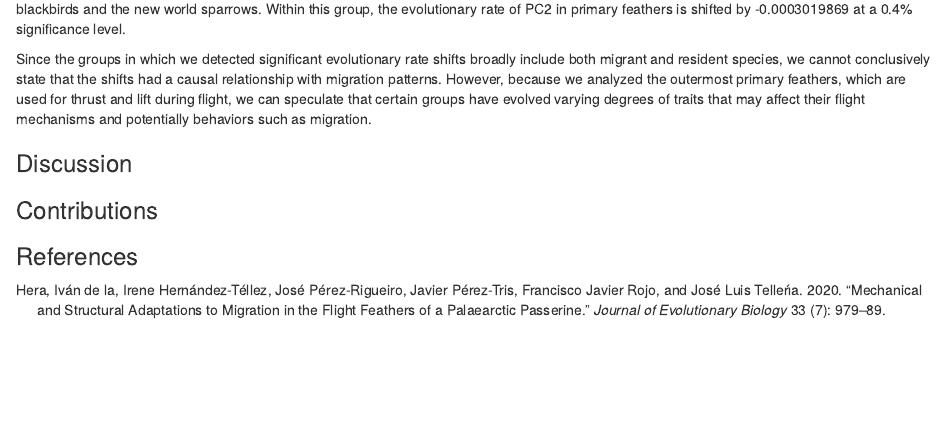
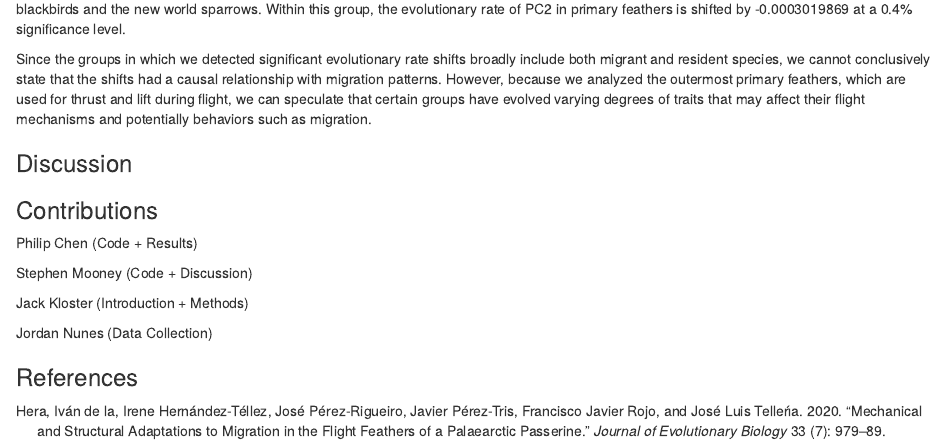
Before and after one commit to bcorgbio/Angry_biRds, an R Markdown document (feathers.Rmd): the page in a window 1100 px wide, from 1450 px down. Rendered offline with R 4.5, knitr and Pandoc, with nearby package versions; some code elsewhere in the file could not run offline.

Commit message:
Author Contributions

```diff
--- a/feathers.Rmd
+++ b/feathers.Rmd
@@ -197,6 +197,12 @@ Since the groups in which we detected significant evolutionary rate shifts broad
 
 
 ### Contributions
+Philip Chen (Code + Results)
 
+Stephen Mooney (Code + Discussion)
+
+Jack Kloster (Introduction + Methods)
+
+Jordan Nunes (Data Collection)
 
 ### References
```
Also changed, not shown: feathers.html.
